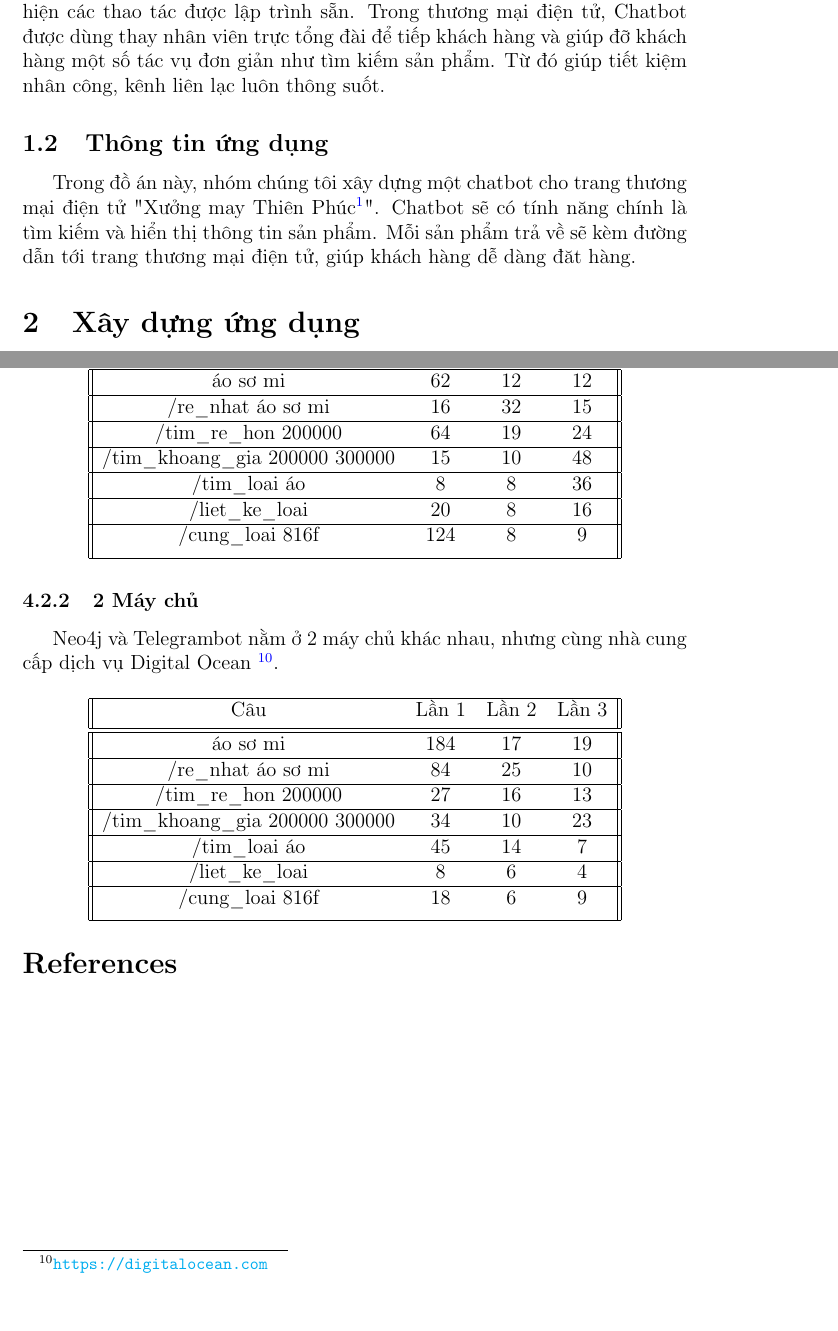
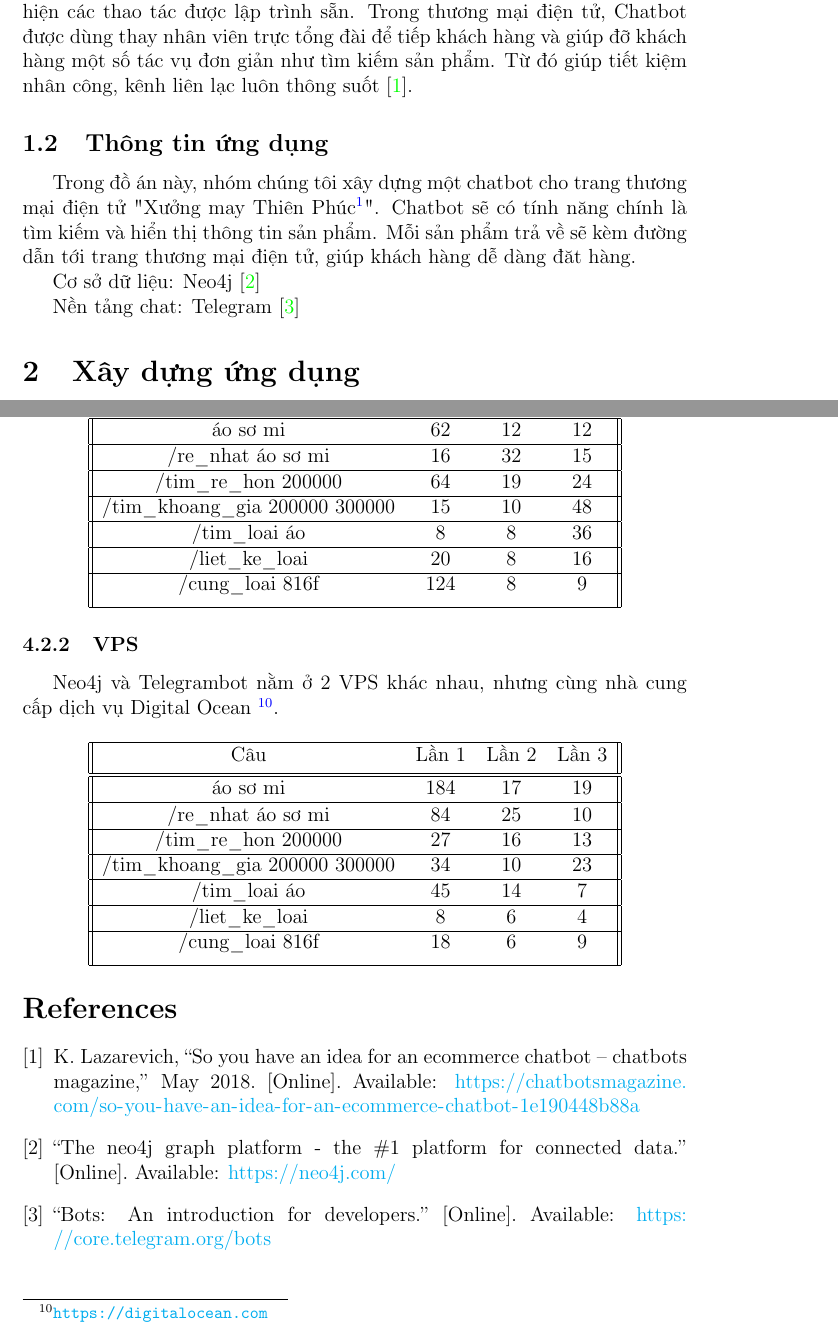
Before and after one commit to ttpro1995/csdlnc_final_report, a LaTeX document (title_page_1.tex, which reads bib.bib): two parts of pages 4 and 19 of 19, joined at a grey line, cut so that both start at the same text, the shorter picture padded with empty space. Compiled offline with pdfLaTeX.

Commit message:
add some citation

```diff
--- a/bib.bib
+++ b/bib.bib
@@ -4,3 +4,9 @@
   year={2013},
   publisher={" O'Reilly Media, Inc."}
 }
+
+@misc{lazarevich_2018, title={So You Have an Idea for an eCommerce Chatbot – Chatbots Magazine}, url={https://chatbotsmagazine.com/so-you-have-an-idea-for-an-ecommerce-chatbot-1e190448b88a}, journal={Chatbots Magazine}, publisher={Chatbots Magazine}, author={Lazarevich, Katherine}, year={2018}, month={May}}
+
+@misc{neo4j, title={The Neo4j Graph Platform - The \#1 Platform for Connected Data}, url={https://neo4j.com/}, journal={Neo4j Graph Database Platform}}
+
+@misc{telegrambot, title={Bots: An introduction for developers}, url={https://core.telegram.org/bots}, journal={Telegram APIs}}
--- a/title_page_1.tex
+++ b/title_page_1.tex
@@ -134,13 +134,16 @@ TS. Nguyễn Trần Minh Thư % Supervisor's Name
 \section{Bài toán đặt ra}
 
 \subsection{Chatbot}
-	Chatbot là một hệ thống tự động có thể giao tiếp với người dùng để thực hiện các thao tác được lập trình sẵn.  Trong thương mại điện tử, Chatbot được dùng thay nhân viên trực tổng đài để tiếp khách hàng và giúp đỡ khách hàng một số tác vụ đơn giản như tìm kiếm sản phẩm. Từ đó giúp tiết kiệm nhân công, kênh liên lạc luôn thông suốt.
+	Chatbot là một hệ thống tự động có thể giao tiếp với người dùng để thực hiện các thao tác được lập trình sẵn.  Trong thương mại điện tử, Chatbot được dùng thay nhân viên trực tổng đài để tiếp khách hàng và giúp đỡ khách hàng một số tác vụ đơn giản như tìm kiếm sản phẩm. Từ đó giúp tiết kiệm nhân công, kênh liên lạc luôn thông suốt \cite{lazarevich_2018}.
 
 
 \subsection{Thông tin ứng dụng}
 
 Trong đồ án này, nhóm chúng tôi xây dựng một chatbot cho trang thương mại điện tử "Xưởng may Thiên Phúc\footnote{\url{http://xuongmaythienphuc.vn/}}". Chatbot sẽ có tính năng chính là tìm kiếm và hiển thị thông tin sản phẩm. Mỗi sản phẩm trả về sẽ kèm đường dẫn tới trang thương mại điện tử, giúp khách hàng dễ dàng đăt hàng.
 
+Cơ sở dữ liệu: Neo4j \cite{neo4j}
+
+Nền tảng chat: Telegram \cite{telegrambot}
 
 %%%%%%%%%%%%%%%%%%%%%START EXAMPLE THING%%%%%%%%%%%%%%%
 % % % Commands to include a figure:
@@ -712,8 +715,8 @@ Câu & Lần 1 & Lần 2 & Lần 3 \\ [0.5ex]
 \end{center}
 
 
-\subsubsection{2 Máy chủ}
-Neo4j và Telegrambot nằm ở 2 máy chủ khác nhau, nhưng cùng nhà cung cấp dịch vụ Digital Ocean \footnote{\url{https://digitalocean.com}}.
+\subsubsection{VPS}
+Neo4j và Telegrambot nằm ở 2 VPS khác nhau, nhưng cùng nhà cung cấp dịch vụ Digital Ocean \footnote{\url{https://digitalocean.com}}.
 
 \begin{center}
  \begin{tabular}{||c c c c||}
```
